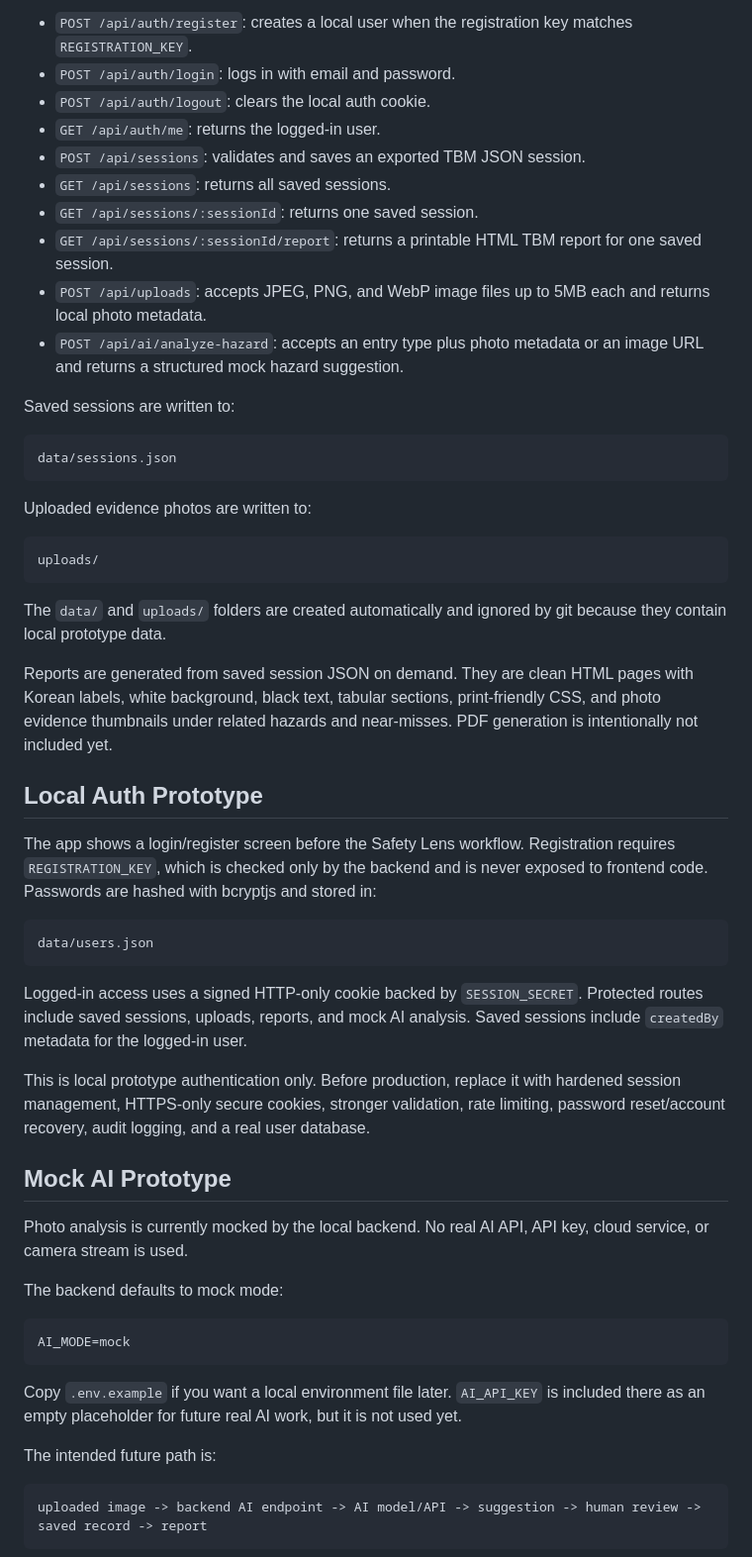
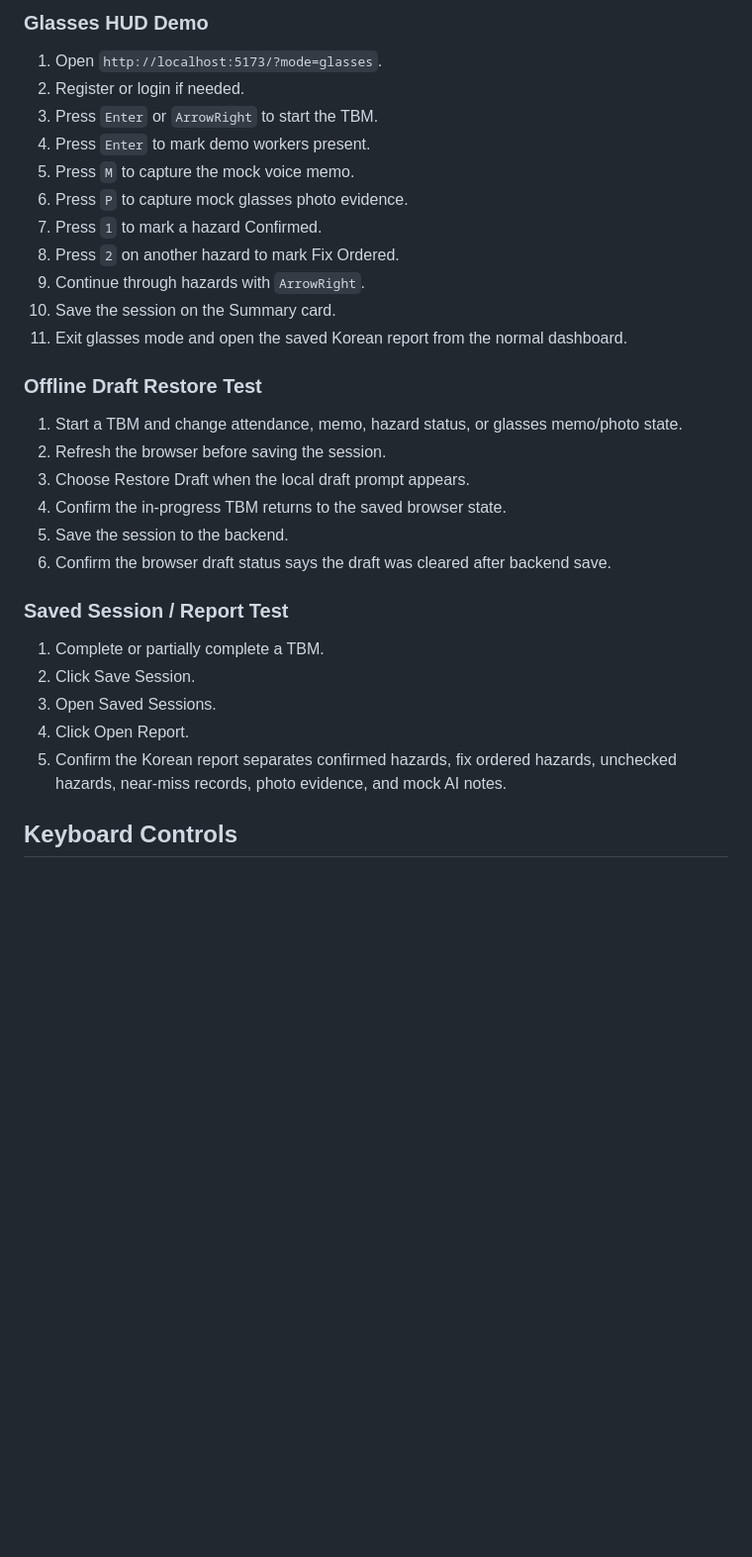
Before and after one commit to loopedlol/MetaSafetyWebApp, a Markdown page: README.md, the part around one of its changes. Shown at 99% size. Drawn GitHub-style; blank space fills up the shorter version.

````diff
--- a/README.md
+++ b/README.md
@@ -145,58 +85,34 @@ The Express backend provides:
 
-- `POST /api/auth/register`: creates a local user when the registration key matches `REGISTRATION_KEY`.
-- `POST /api/auth/login`: logs in with email and password.
-- `POST /api/auth/logout`: clears the local auth cookie.
-- `GET /api/auth/me`: returns the logged-in user.
-- `POST /api/sessions`: validates and saves an exported TBM JSON session.
-- `GET /api/sessions`: returns all saved sessions.
-- `GET /api/sessions/:sessionId`: returns one saved session.
-- `GET /api/sessions/:sessionId/report`: returns a printable HTML TBM report for one saved session.
-- `POST /api/uploads`: accepts JPEG, PNG, and WebP image files up to 5MB each and returns local photo metadata.
-- `POST /api/ai/analyze-hazard`: accepts an entry type plus photo metadata or an image URL and returns a structured mock hazard suggestion.
+### Glasses HUD Demo
 
-Saved sessions are written to:
+1. Open `http://localhost:5173/?mode=glasses`.
+2. Register or login if needed.
+3. Press `Enter` or `ArrowRight` to start the TBM.
+4. Press `Enter` to mark demo workers present.
+5. Press `M` to capture the mock voice memo.
+6. Press `P` to capture mock glasses photo evidence.
+7. Press `1` to mark a hazard Confirmed.
+8. Press `2` on another hazard to mark Fix Ordered.
+9. Continue through hazards with `ArrowRight`.
+10. Save the session on the Summary card.
+11. Exit glasses mode and open the saved Korean report from the normal dashboard.
 
-```text
-data/sessions.json
-```
+### Offline Draft Restore Test
 
-Uploaded evidence photos are written to:
+1. Start a TBM and change attendance, memo, hazard status, or glasses memo/photo state.
+2. Refresh the browser before saving the session.
+3. Choose Restore Draft when the local draft prompt appears.
+4. Confirm the in-progress TBM returns to the saved browser state.
+5. Save the session to the backend.
+6. Confirm the browser draft status says the draft was cleared after backend save.
 
-```text
-uploads/
-```
+### Saved Session / Report Test
 
-The `data/` and `uploads/` folders are created automatically and ignored by git because they contain local prototype data.
+1. Complete or partially complete a TBM.
+2. Click Save Session.
+3. Open Saved Sessions.
+4. Click Open Report.
+5. Confirm the Korean report separates confirmed hazards, fix ordered hazards, unchecked hazards, near-miss records, photo evidence, and mock AI notes.
 
-Reports are generated from saved session JSON on demand. They are clean HTML pages with Korean labels, white background, black text, tabular sections, print-friendly CSS, and photo evidence thumbnails under related hazards and near-misses. PDF generation is intentionally not included yet.
+## Keyboard Controls
 
-## Local Auth Prototype
-
-The app shows a login/register screen before the Safety Lens workflow. Registration requires `REGISTRATION_KEY`, which is checked only by the backend and is never exposed to frontend code. Passwords are hashed with bcryptjs and stored in:
-
-```text
-data/users.json
-```
-
-Logged-in access uses a signed HTTP-only cookie backed by `SESSION_SECRET`. Protected routes include saved sessions, uploads, reports, and mock AI analysis. Saved sessions include `createdBy` metadata for the logged-in user.
-
-This is local prototype authentication only. Before production, replace it with hardened session management, HTTPS-only secure cookies, stronger validation, rate limiting, password reset/account recovery, audit logging, and a real user database.
-
-## Mock AI Prototype
-
-Photo analysis is currently mocked by the local backend. No real AI API, API key, cloud service, or camera stream is used.
-
-The backend defaults to mock mode:
-
-```text
-AI_MODE=mock
-```
-
-Copy `.env.example` if you want a local environment file later. `AI_API_KEY` is included there as an empty placeholder for future real AI work, but it is not used yet.
-
-The intended future path is:
-
-```text
-uploaded image -> backend AI endpoint -> AI model/API -> suggestion -> human review -> saved record -> report
-```
-
````
Also changed, not shown: other parts of README.md (+115 -144 lines).
